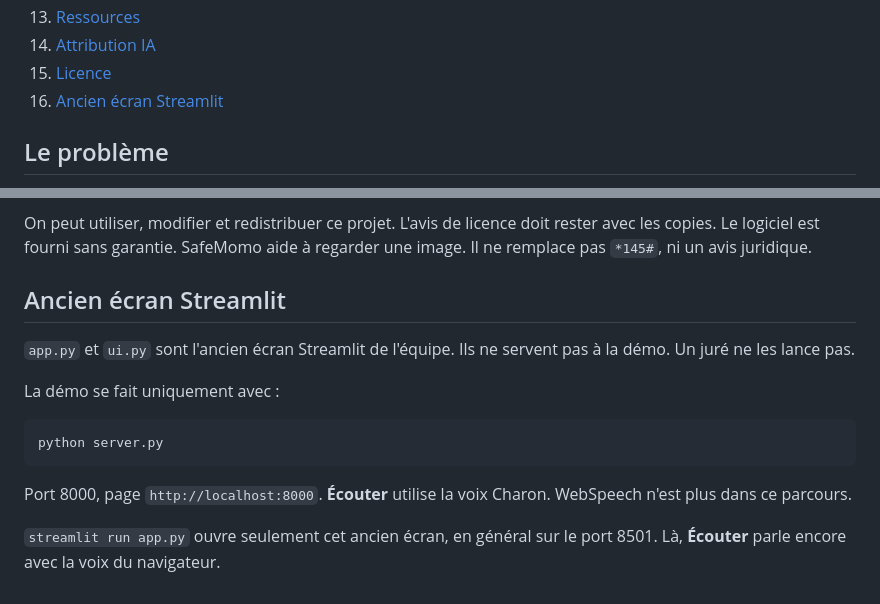
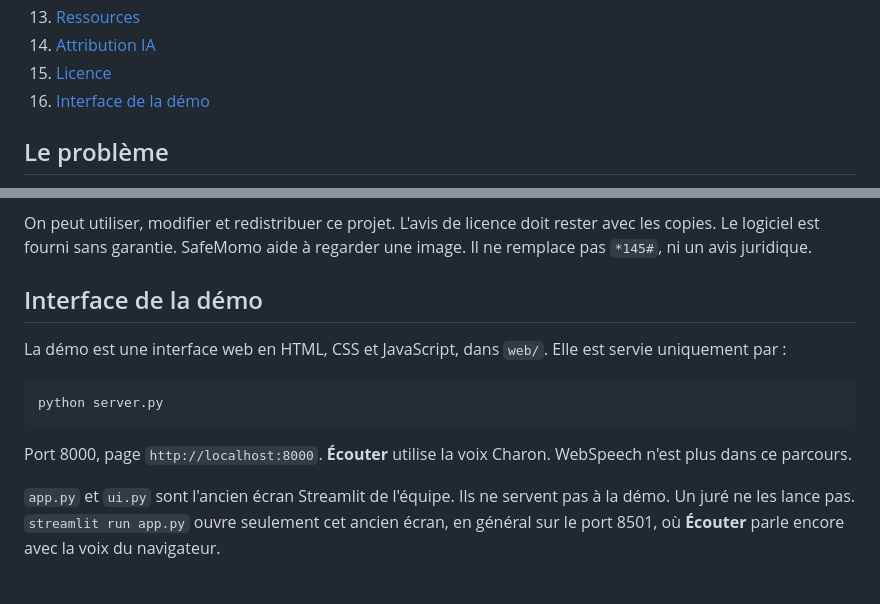
Before and after one commit to creedemmanuel7-sketch/SafeMomo-Togo, a Markdown page: README.md, 2 parts joined by grey strips. GitHub-like rendering.

Commit message:
docs: dire que la démo est l'interface HTML servie au port 8000
Un juré voit la stack web avant l'ancien écran Streamlit.

Co-authored-by: Cursor <cursoragent@cursor.com>

````diff
--- a/README.md
+++ b/README.md
@@ -37,7 +37,7 @@ Quatre faits, lisibles sans ouvrir le code.
 13. [Ressources](#ressources)
 14. [Attribution IA](#attribution-ia)
 15. [Licence](#licence)
-16. [Ancien écran Streamlit](#ancien-écran-streamlit)
+16. [Interface de la démo](#interface-de-la-démo)
 
 ## Le problème
 
@@ -339,11 +339,9 @@ Comme le demande le Hacktoberfest Hack Day, des assistants de code ont servi à
 
 On peut utiliser, modifier et redistribuer ce projet. L'avis de licence doit rester avec les copies. Le logiciel est fourni sans garantie. SafeMomo aide à regarder une image. Il ne remplace pas `*145#`, ni un avis juridique.
 
-## Ancien écran Streamlit
+## Interface de la démo
 
-`app.py` et `ui.py` sont l'ancien écran Streamlit de l'équipe. Ils ne servent pas à la démo. Un juré ne les lance pas.
-
-La démo se fait uniquement avec :
+La démo est une interface web en HTML, CSS et JavaScript, dans `web/`. Elle est servie uniquement par :
 
 ```bash
 python server.py
@@ -351,4 +349,4 @@ python server.py
 
 Port 8000, page `http://localhost:8000`. **Écouter** utilise la voix Charon. WebSpeech n'est plus dans ce parcours.
 
-`streamlit run app.py` ouvre seulement cet ancien écran, en général sur le port 8501. Là, **Écouter** parle encore avec la voix du navigateur.
+`app.py` et `ui.py` sont l'ancien écran Streamlit de l'équipe. Ils ne servent pas à la démo. Un juré ne les lance pas. `streamlit run app.py` ouvre seulement cet ancien écran, en général sur le port 8501, où **Écouter** parle encore avec la voix du navigateur.
````
